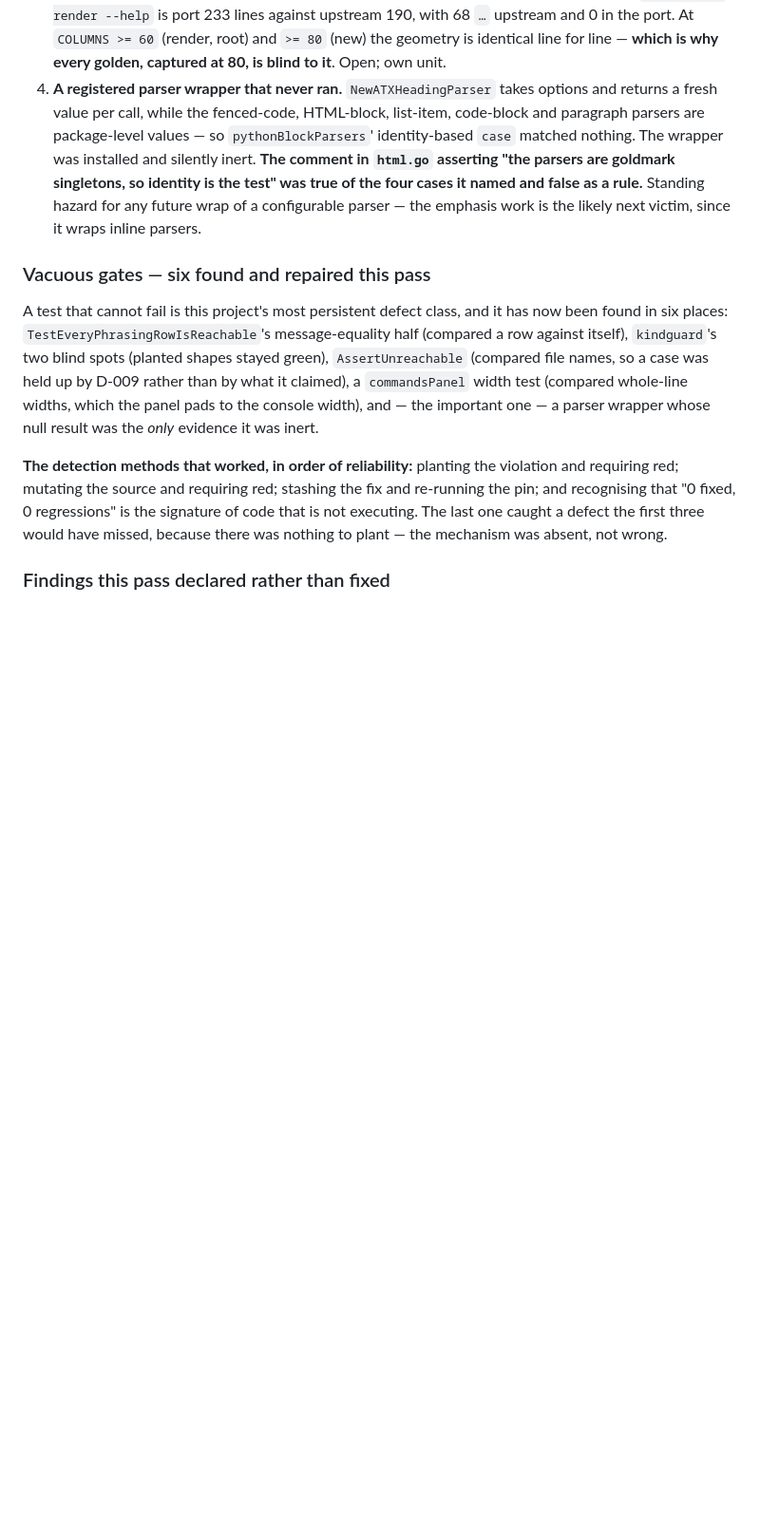
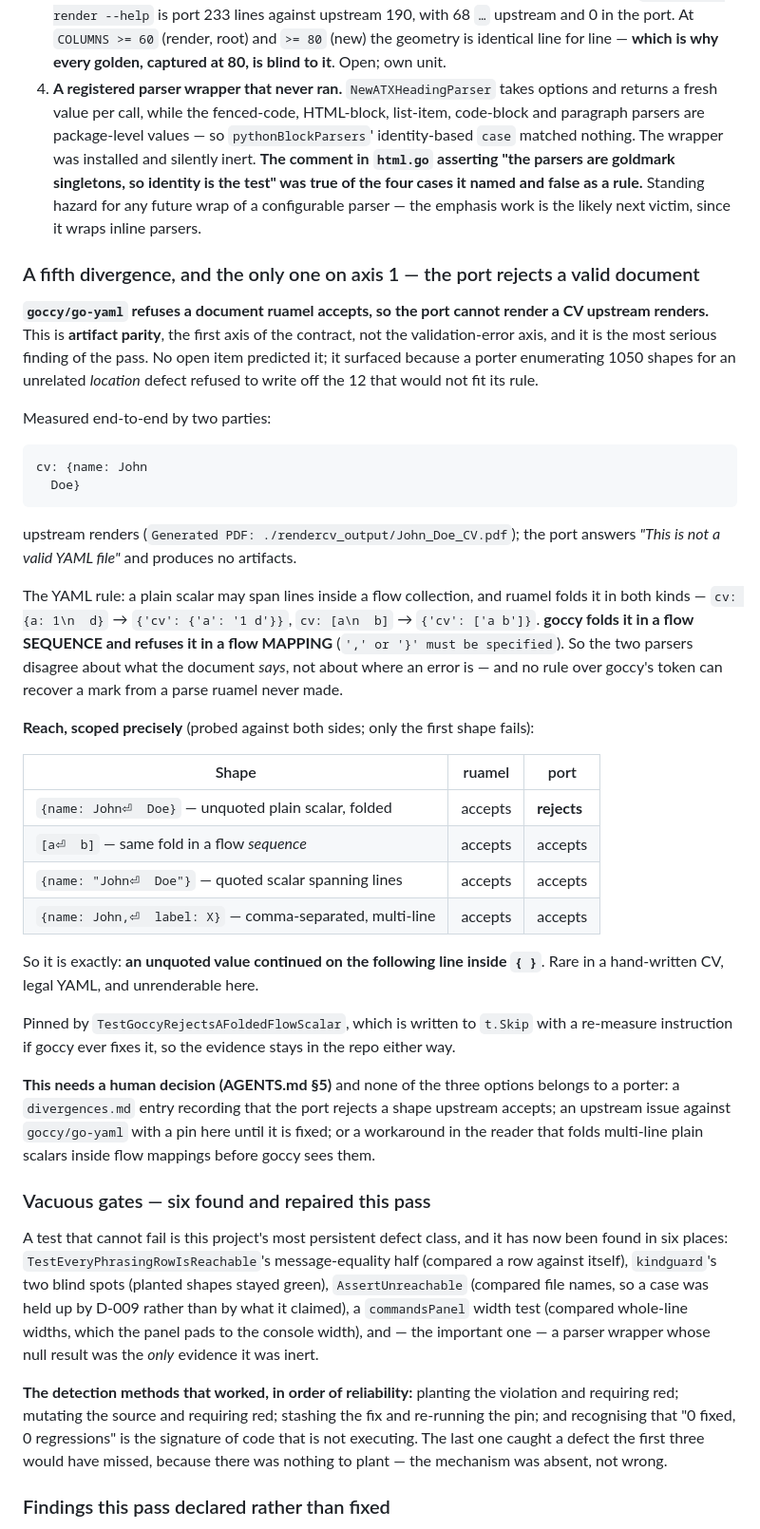
Before and after one commit to nonamecat19/rendercv-go, a Markdown page: specs/STATE.md, the part around the change. Shown at 95% size. GitHub-like rendering; blank space fills up the shorter version.

Commit message:
docs: record an axis-1 divergence, scoped
goccy folds a multi-line plain scalar in a flow sequence and refuses it
in a flow mapping, where ruamel folds both. So the port cannot render a
valid CV that upstream renders — artifact parity, not validation-error
parity.

Scoped against both sides: only an unquoted value continued on the next
line inside braces fails. Flow sequences, quoted scalars spanning lines,
and comma-separated multi-line mappings all agree.

Found while enumerating 1050 shapes for an unrelated location defect,
by declining to write off the 12 that would not fit the rule.

Claude-Session: https://claude.ai/code/session_01NECu5PZJedXP8Pupjx9vaE

````diff
--- a/specs/STATE.md
+++ b/specs/STATE.md
@@ -125,6 +125,49 @@ use. They are the strongest evidence that the recorded open-item list was not th
    are goldmark singletons, so identity is the test" was true of the four cases it named and false
    as a rule.** Standing hazard for any future wrap of a configurable parser — the emphasis work is
    the likely next victim, since it wraps inline parsers.
+
+### A fifth divergence, and the only one on axis 1 — the port rejects a valid document
+
+**`goccy/go-yaml` refuses a document ruamel accepts, so the port cannot render a CV upstream
+renders.** This is **artifact parity**, the first axis of the contract, not the validation-error
+axis, and it is the most serious finding of the pass. No open item predicted it; it surfaced because
+a porter enumerating 1050 shapes for an unrelated *location* defect refused to write off the 12 that
+would not fit its rule.
+
+Measured end-to-end by two parties:
+
+```
+cv: {name: John
+  Doe}
+```
+upstream renders (`Generated PDF: ./rendercv_output/John_Doe_CV.pdf`); the port answers *"This is
+not a valid YAML file"* and produces no artifacts.
+
+The YAML rule: a plain scalar may span lines inside a flow collection, and ruamel folds it in both
+kinds — `cv: {a: 1\n  d}` → `{'cv': {'a': '1 d'}}`, `cv: [a\n  b]` → `{'cv': ['a b']}`. **goccy folds
+it in a flow SEQUENCE and refuses it in a flow MAPPING** (`',' or '}' must be specified`). So the two
+parsers disagree about what the document *says*, not about where an error is — and no rule over
+goccy's token can recover a mark from a parse ruamel never made.
+
+**Reach, scoped precisely** (probed against both sides; only the first shape fails):
+
+| Shape | ruamel | port |
+|---|---|---|
+| `{name: John⏎  Doe}` — unquoted plain scalar, folded | accepts | **rejects** |
+| `[a⏎  b]` — same fold in a flow *sequence* | accepts | accepts |
+| `{name: "John⏎  Doe"}` — quoted scalar spanning lines | accepts | accepts |
+| `{name: John,⏎  label: X}` — comma-separated, multi-line | accepts | accepts |
+
+So it is exactly: **an unquoted value continued on the following line inside `{ }`**. Rare in a
+hand-written CV, legal YAML, and unrenderable here.
+
+Pinned by `TestGoccyRejectsAFoldedFlowScalar`, which is written to `t.Skip` with a re-measure
+instruction if goccy ever fixes it, so the evidence stays in the repo either way.
+
+**This needs a human decision (AGENTS.md §5)** and none of the three options belongs to a porter:
+a `divergences.md` entry recording that the port rejects a shape upstream accepts; an upstream issue
+against `goccy/go-yaml` with a pin here until it is fixed; or a workaround in the reader that folds
+multi-line plain scalars inside flow mappings before goccy sees them.
 
 ### Vacuous gates — six found and repaired this pass
 
````
